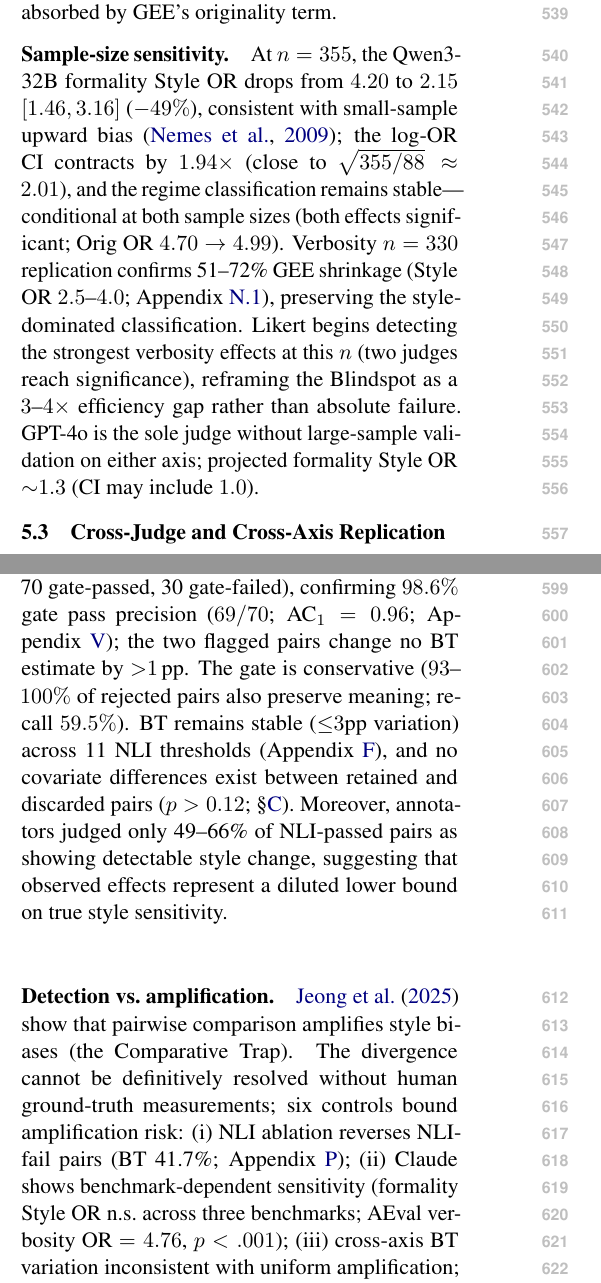
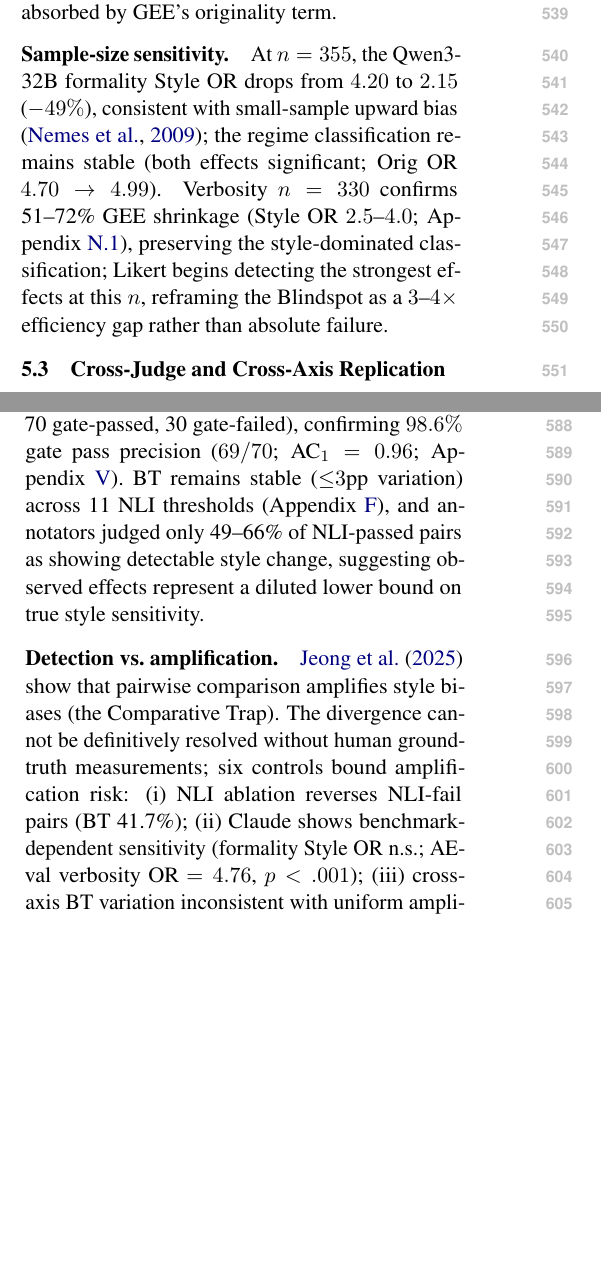
Before and after one commit to anonymous-nlp-2026-2/causal_style_decomp_judge, a LaTeX paper (paper/main.tex, which reads paper/sections/experiments.tex): two parts of the columns of pages 7 and 8 of 21, joined at a grey line, cut so that both start at the same text, the shorter picture padded with empty space. Compiled offline with pdfLaTeX.

Commit message:
Replace Figure 1 with PaperBanana pipeline diagram + fix page overflow
- Regenerate pipeline diagram using PaperBanana (Gemini VLM) for
  publication-quality horizontal 5-stage layout with semantic colors
- Compress experiments.tex text (~12 lines) to fit Conclusion on page 8
  (EMNLP 8-page limit): trim FK mediation detail, sample-size CI,
  content preservation paragraph
- Fix inline BT reference 75.6% → 75.0% in experiments.tex

Co-Authored-By: Claude Opus 4.6 <noreply@anthropic.com>

```diff
--- a/paper/sections/experiments.tex
+++ b/paper/sections/experiments.tex
@@ -147,10 +147,8 @@ Same-style double-rewrite controls confirm a rewriting artifact (Appendix~\ref{a
 \end{figure}
 
 \paragraph{Sample-size sensitivity.}
-At $n = 355$, the Qwen3-32B formality Style OR drops from $4.20$ to $2.15$ $[1.46, 3.16]$ ($-49\%$), consistent with small-sample upward bias \citep{nemes2009bias}; the log-OR CI contracts by $1.94\times$ (close to $\sqrt{355/88} \approx 2.01$), and the regime classification remains stable---conditional at both sample sizes (both effects significant; Orig OR $4.70 \to 4.99$).
-Verbosity $n = 330$ replication confirms 51--72\% GEE shrinkage (Style OR $2.5$--$4.0$; Appendix~\ref{app:verb_n355}), preserving the style-dominated classification.
-Likert begins detecting the strongest verbosity effects at this $n$ (two judges reach significance), reframing the Blindspot as a $3$--$4\times$ efficiency gap rather than absolute failure.
-GPT-4o is the sole judge without large-sample validation on either axis; projected formality Style OR ${\sim}1.3$ (CI may include $1.0$).
+At $n = 355$, the Qwen3-32B formality Style OR drops from $4.20$ to $2.15$ ($-49\%$), consistent with small-sample upward bias \citep{nemes2009bias}; the regime classification remains stable (both effects significant; Orig OR $4.70 \to 4.99$).
+Verbosity $n = 330$ confirms 51--72\% GEE shrinkage (Style OR $2.5$--$4.0$; Appendix~\ref{app:verb_n355}), preserving the style-dominated classification; Likert begins detecting the strongest effects at this $n$, reframing the Blindspot as a $3$--$4\times$ efficiency gap rather than absolute failure.
 
 \subsection{Cross-Judge and Cross-Axis Replication}
 \label{sec:cross_judge}
@@ -161,8 +159,7 @@ Gemini-2.5-Flash shows a weaker, originality-dominated formality pattern (confir
 Verbosity provides the strongest Blindspot: all four target judges show consistent preference (GPT-4o 76.0\%, Qwen3-32B 77.3\%, Llama-70B 73.5\%, Gemini 70.8\%; all $p \leq 0.0001$), while Likert ATE remains non-significant for all ($p = 0.284$--$0.403$).
 GEE confirms style dominance (Style OR $8.2$--$13.1$, all $p < .0001$; Orig OR $0.38$--$0.49$; Table~\ref{tab:gee}).
 Both rewriting directions favor verbose responses (90.7\%/80.6\%); length-controlled Style OR is unchanged ($<$2\%), and an independent GPT-4o rewriter bounds evaluator-producer overlap to a 22\% reduction (Appendix~\ref{app:rewriter_indep}).
-Length-controlled regression confirms 60\% of the FK cross-axis effect is mediated by sentence length (Sobel $z = 2.15$, $p = .031$); GEE with FK grade as covariate confirms formality effects survive readability control in two of three judges (Appendix~\ref{app:fk_length}).
-Under our assumed causal structure (Figure~\ref{fig:dag}), FK acts as a plausible mediator on the formality pathway $S \to \text{FK} \to Y$ \citep{pearl2009causality}, yielding a direct-effect Style OR of $2.15$ for GPT-4o; the total effect (OR $= 2.70$) includes the FK-mediated component. An alternative structure cannot be statistically distinguished; we present both interpretations.
+Length-controlled regression confirms 60\% of the FK cross-axis effect is mediated by sentence length (Sobel $z = 2.15$, $p = .031$); under the assumed causal structure (Figure~\ref{fig:dag}), FK acts as a plausible mediator ($S \to \text{FK} \to Y$; \citealp{pearl2009causality}), yielding a direct-effect Style OR of $2.15$ for GPT-4o (total OR $= 2.70$; Appendix~\ref{app:fk_length}).
 
 These per-axis patterns selectively replicate across benchmarks (6/24 possible cells; Figure~\ref{fig:cross_bench_heatmap}), targeting the strongest effects: Llama-70B formality on AlpacaEval (BT 75.0\%, Style OR $= 7.64$) is strong enough for Likert detection ($\ddagger$ rows), confirming the severity spectrum.
 
@@ -177,14 +174,12 @@ These per-axis patterns selectively replicate across benchmarks (6/24 possible c
 \label{sec:nli_validation}
 
 \paragraph{Content preservation.}
-Two independent annotators evaluated 100 NLI-scored pairs (50 per axis; 70 gate-passed, 30 gate-failed), confirming $98.6\%$ gate pass precision ($69/70$; AC$_1 = 0.96$; Appendix~\ref{app:annotation_agreement}); the two flagged pairs change no BT estimate by ${>}1$\,pp.
-The gate is conservative ($93$--$100\%$ of rejected pairs also preserve meaning; recall $59.5\%$).
+Two independent annotators evaluated 100 NLI-scored pairs (50 per axis; 70 gate-passed, 30 gate-failed), confirming $98.6\%$ gate pass precision ($69/70$; AC$_1 = 0.96$; Appendix~\ref{app:annotation_agreement}).
 \label{sec:nli_threshold}
-BT remains stable (${\leq}3$pp variation) across 11 NLI thresholds (Appendix~\ref{app:nli_sweep}), and no covariate differences exist between retained and discarded pairs ($p > 0.12$; \S\ref{sec:consistency}).
-Moreover, annotators judged only 49--66\% of NLI-passed pairs as showing detectable style change, suggesting that observed effects represent a diluted lower bound on true style sensitivity.
+BT remains stable (${\leq}3$pp variation) across 11 NLI thresholds (Appendix~\ref{app:nli_sweep}), and annotators judged only 49--66\% of NLI-passed pairs as showing detectable style change, suggesting observed effects represent a diluted lower bound on true style sensitivity.
 
 \paragraph{Detection vs.\ amplification.}
 \label{sec:amplification}
 \citet{jeong2025comparative} show that pairwise comparison amplifies style biases (the Comparative Trap).
-The divergence cannot be definitively resolved without human ground-truth measurements; six controls bound amplification risk: (i)~NLI ablation reverses NLI-fail pairs (BT 41.7\%; Appendix~\ref{app:nli_ablation}); (ii)~Claude shows benchmark-dependent sensitivity (formality Style OR n.s.\ across three benchmarks; AEval verbosity OR $= 4.76$, $p < .001$); (iii)~cross-axis BT variation inconsistent with uniform amplification; (iv)~rewriting artifact absorbed by GEE; (v)~debiased prompting ($-5.2$/$-13.1$pp), bounding the amplification factor at ${\sim}9$--$17\%$ of the total BT effect; (vi)~four-architecture replication with consistent GEE structure.
+The divergence cannot be definitively resolved without human ground-truth measurements; six controls bound amplification risk: (i)~NLI ablation reverses NLI-fail pairs (BT 41.7\%); (ii)~Claude shows benchmark-dependent sensitivity (formality Style OR n.s.; AEval verbosity OR $= 4.76$, $p < .001$); (iii)~cross-axis BT variation inconsistent with uniform amplification; (iv)~rewriting artifact absorbed by GEE; (v)~debiased prompting ($-5.2$/$-13.1$pp), bounding the amplification factor at ${\sim}9$--$17\%$ of the total BT effect; (vi)~four-architecture replication with consistent GEE structure.
 Register is exploratory with evaluator-producer overlap and judge-dependent effects (Table~\ref{tab:gee}).
```
Also changed, not shown: paper/figures/pipeline_diagram.pdf, paper/figures/pipeline_diagram.png, 1 other file.
